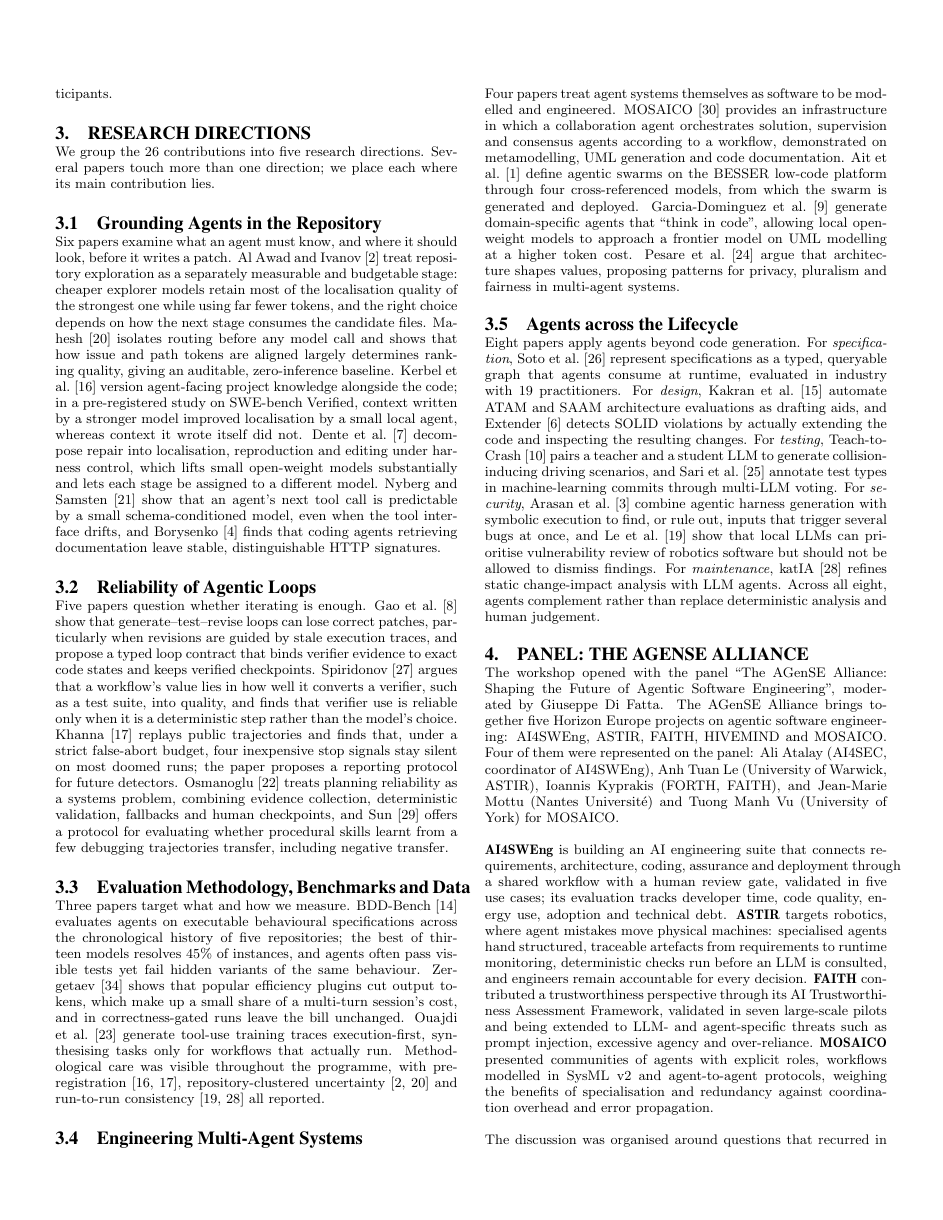
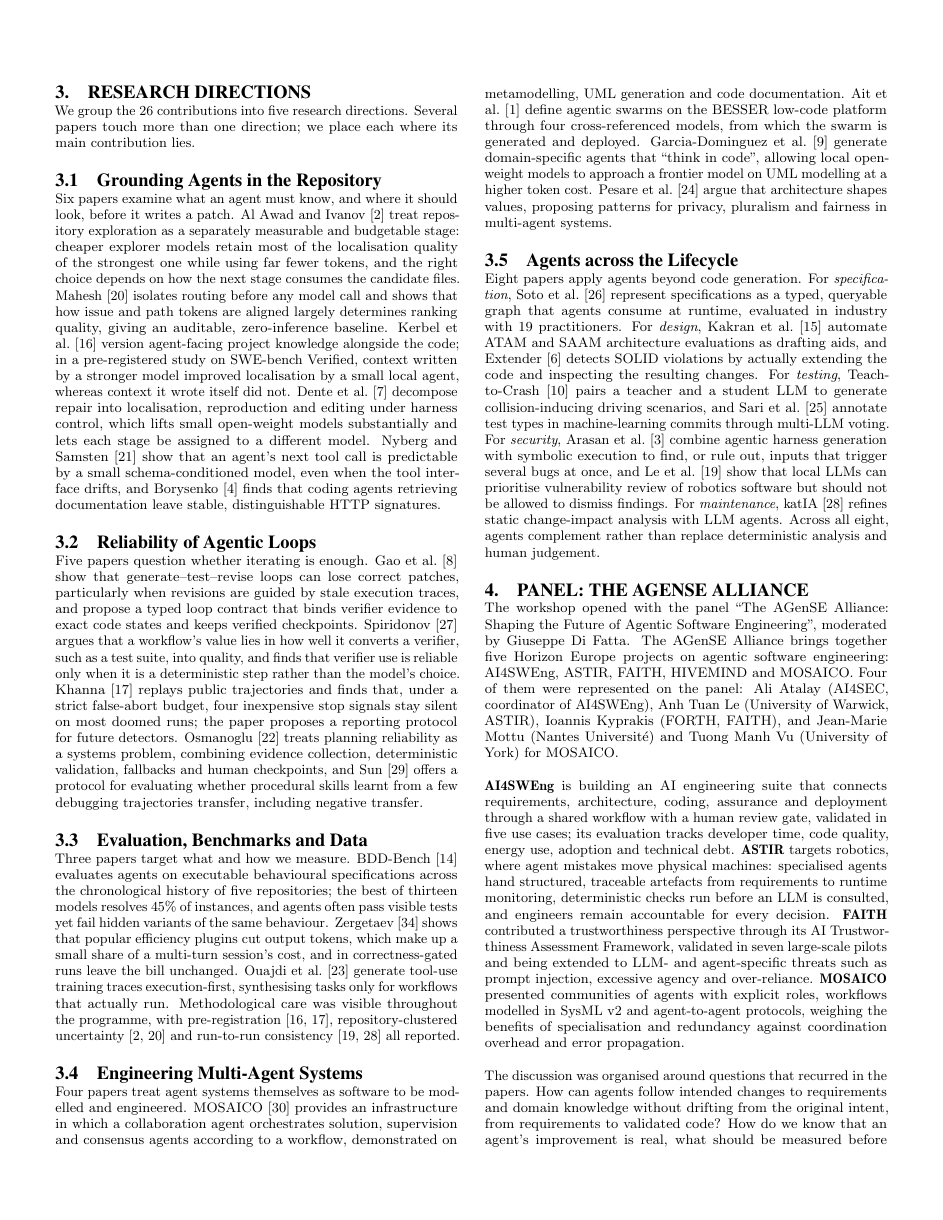
Before and after one commit to difatta/agenticdev2026-sen, a LaTeX paper (main.tex, which reads sections/03-research-directions.tex): page 2 of 4. Compiled offline with pdfLaTeX.

Commit message:
Fix lines overflowing the column (microtype, emergency stretch, shorter subsection title)
Co-Authored-By: Claude Opus 5.5 <noreply@anthropic.com>
Claude-Session: https://claude.ai/code/session_01MQAZP7VkME5d3CBonzeDrB

```diff
--- a/main.tex
+++ b/main.tex
@@ -7,6 +7,8 @@
 \usepackage{booktabs}
 \usepackage{xcolor}
 \usepackage{url}
+\usepackage{microtype}
+\setlength{\emergencystretch}{1.5em}
 \usepackage[hidelinks]{hyperref}
 
 \input{macros}
--- a/sections/03-research-directions.tex
+++ b/sections/03-research-directions.tex
@@ -11,7 +11,7 @@ Six papers examine what an agent must know, and where it should look, before it
 
 Five papers question whether iterating is enough. Gao et al.~\cite{agdev26:gao} show that generate--test--revise loops can lose correct patches, particularly when revisions are guided by stale execution traces, and propose a typed loop contract that binds verifier evidence to exact code states and keeps verified checkpoints. Spiridonov~\cite{agdev26:spiridonov} argues that a workflow's value lies in how well it converts a verifier, such as a test suite, into quality, and finds that verifier use is reliable only when it is a deterministic step rather than the model's choice. Khanna~\cite{agdev26:khanna} replays public trajectories and finds that, under a strict false-abort budget, four inexpensive stop signals stay silent on most doomed runs; the paper proposes a reporting protocol for future detectors. Osmanoglu~\cite{agdev26:osmanoglu} treats planning reliability as a systems problem, combining evidence collection, deterministic validation, fallbacks and human checkpoints, and Sun~\cite{agdev26:sun} offers a protocol for evaluating whether procedural skills learnt from a few debugging trajectories transfer, including negative transfer.
 
-\subsection{Evaluation Methodology, Benchmarks and Data}
+\subsection{Evaluation, Benchmarks and Data}
 
 Three papers target what and how we measure. BDD-Bench~\cite{agdev26:jureczka} evaluates agents on executable behavioural specifications across the chronological history of five repositories; the best of thirteen models resolves 45\% of instances, and agents often pass visible tests yet fail hidden variants of the same behaviour. Zergetaev~\cite{agdev26:zergetaev} shows that popular efficiency plugins cut output tokens, which make up a small share of a multi-turn session's cost, and in correctness-gated runs leave the bill unchanged. Ouajdi et al.~\cite{agdev26:ouajdi} generate tool-use training traces execution-first, synthesising tasks only for workflows that actually run. Methodological care was visible throughout the programme, with pre-registration~\cite{agdev26:kerbel,agdev26:khanna}, repository-clustered uncertainty~\cite{agdev26:alawad,agdev26:mahesh} and run-to-run consistency~\cite{agdev26:le,agdev26:stengg} all reported.
 
```
